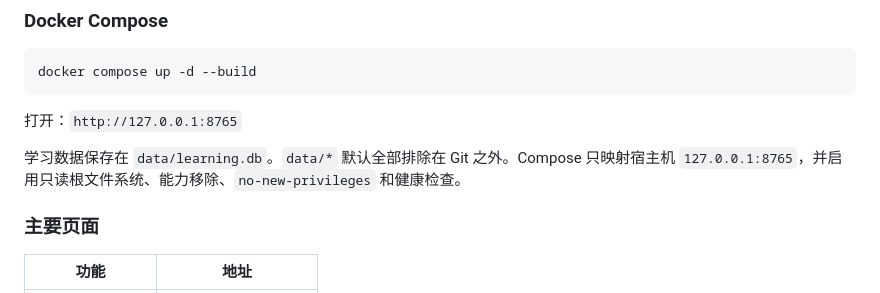
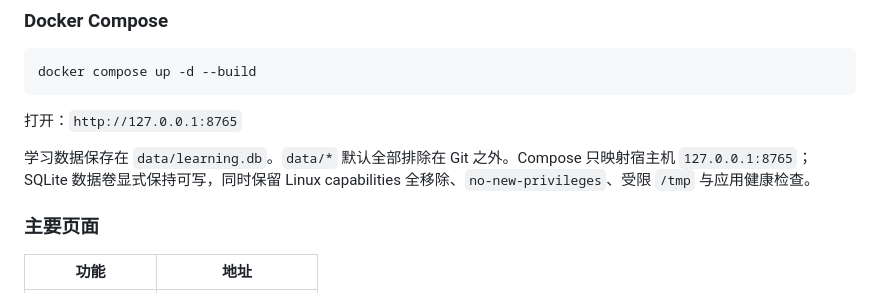
Before and after one commit to Azurefly/llm-engineering-learning, a Markdown page: README.md, the part around the change. GitHub-like rendering.

Commit message:
correct Docker hardening documentation

```diff
--- a/README.md
+++ b/README.md
@@ -56,7 +56,7 @@ docker compose up -d --build
 
 打开：`http://127.0.0.1:8765`
 
-学习数据保存在 `data/learning.db`。`data/*` 默认全部排除在 Git 之外。Compose 只映射宿主机 `127.0.0.1:8765`，并启用只读根文件系统、能力移除、`no-new-privileges` 和健康检查。
+学习数据保存在 `data/learning.db`。`data/*` 默认全部排除在 Git 之外。Compose 只映射宿主机 `127.0.0.1:8765`；SQLite 数据卷显式保持可写，同时保留 Linux capabilities 全移除、`no-new-privileges`、受限 `/tmp` 与应用健康检查。
 
 ### 主要页面
 
```
